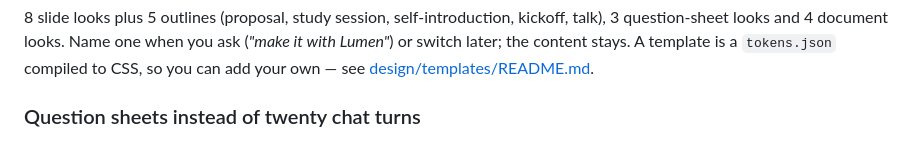
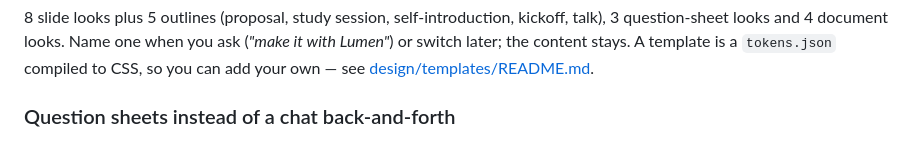
Before and after one commit to GentaAmeku/ai-handout-studio, a Markdown page: README.md, the part around the change. Rendered like a GitHub page.

```diff
--- a/README.md
+++ b/README.md
@@ -47,7 +47,7 @@ Double-click text on the canvas, move and resize blocks, reorder slides, check f
 
 8 slide looks plus 5 outlines (proposal, study session, self-introduction, kickoff, talk), 3 question-sheet looks and 4 document looks. Name one when you ask (*"make it with Lumen"*) or switch later; the content stays. A template is a `tokens.json` compiled to CSS, so you can add your own — see [design/templates/README.md](design/templates/README.md).
 
-### Question sheets instead of twenty chat turns
+### Question sheets instead of a chat back-and-forth
 
 ![A question sheet comparing three mock-ups side by side, with the recommended one chosen](docs/images/en/sheet.png)
 
```
Also changed, not shown: README.ja.md (+1 -1 lines).
